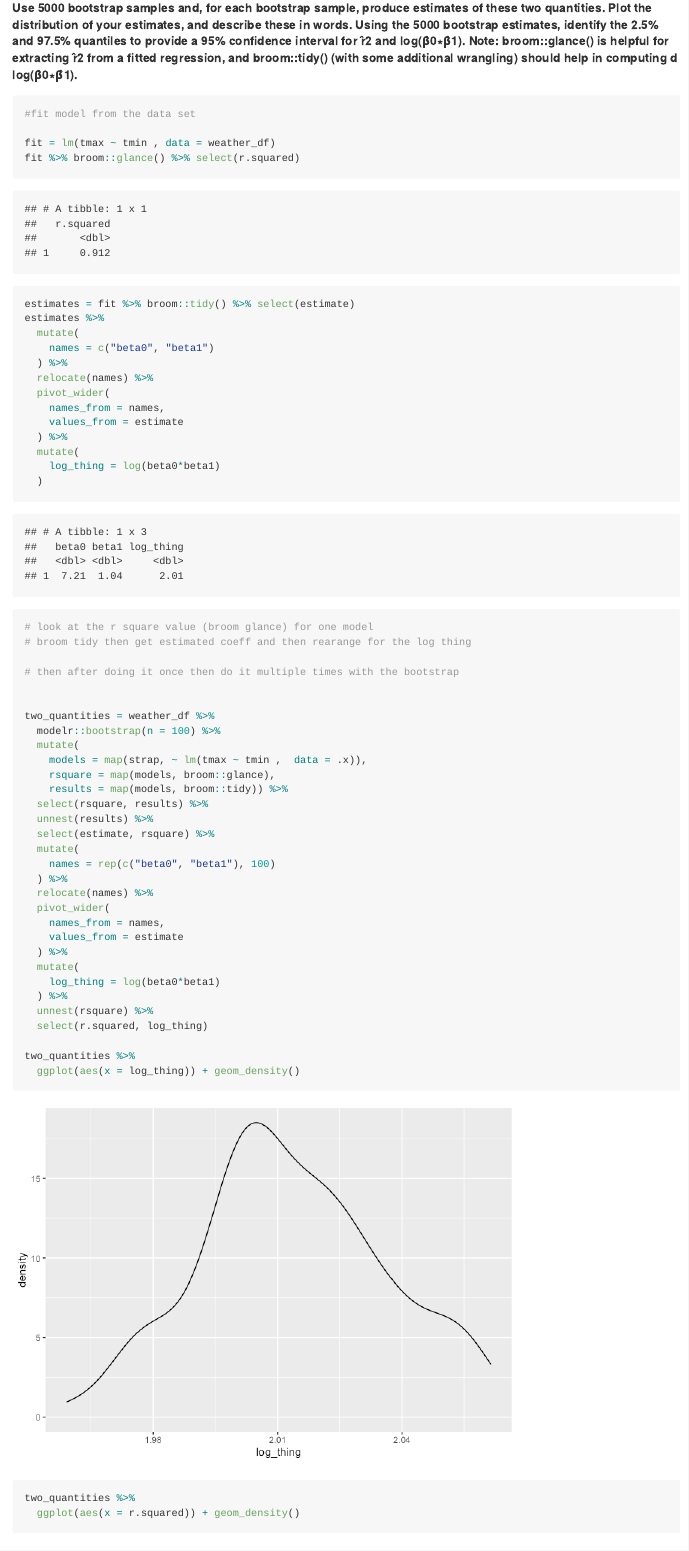
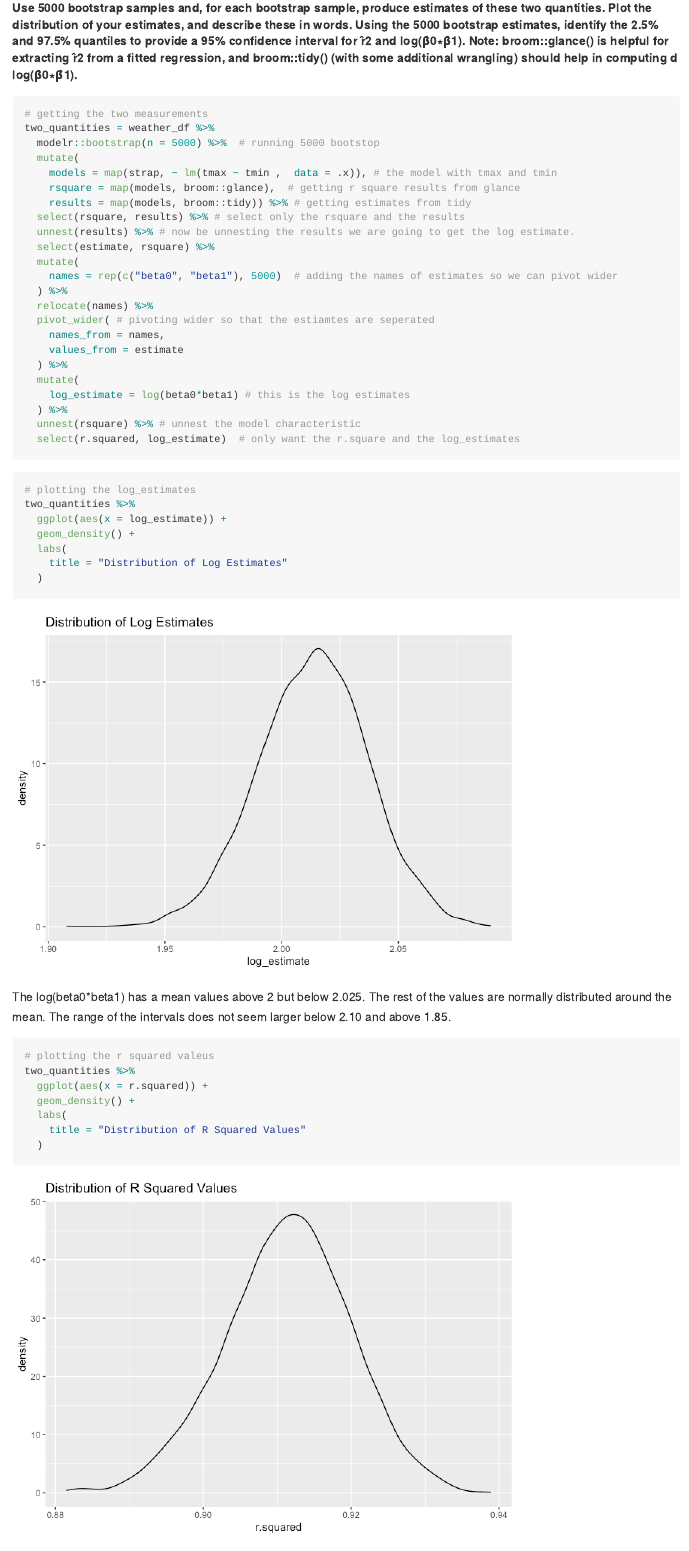
Before and after one commit to amypitts01/p8105_hw6_ajp2257, an R Markdown document (p8105_hw6_ajp2257.Rmd): the page in a window 1100 px wide, from 10620 px down before the commit and from 10430 px down after it, so that both start at the same text. The pictures show the output file p8105_hw6_ajp2257.md that the author committed with the source, drawn offline in the style of GitHub.

Commit message:
adding descriptions to question 3 and comments

````diff
--- a/p8105_hw6_ajp2257.Rmd
+++ b/p8105_hw6_ajp2257.Rmd
@@ -291,55 +291,52 @@ weather_df =
 ##### Use 5000 bootstrap samples and, for each bootstrap sample, produce estimates of these two quantities. Plot the distribution of your estimates, and describe these in words. Using the 5000 bootstrap estimates, identify the 2.5% and 97.5% quantiles to provide a 95% confidence interval for r̂2 and log(β̂0∗β̂1). Note: broom::glance() is helpful for extracting r̂2 from a fitted regression, and broom::tidy() (with some additional wrangling) should help in computing d log(β̂0∗β̂1).
 
 ```{r}
-#fit model from the data set
-
-fit = lm(tmax ~ tmin , data = weather_df)
-fit %>% broom::glance() %>% select(r.squared)
-estimates = fit %>% broom::tidy() %>% select(estimate)
-estimates %>%
+# getting the two measurements
+two_quantities = weather_df %>%
+  modelr::bootstrap(n = 5000) %>%  # running 5000 bootstop
   mutate(
-    names = c("beta0", "beta1")
+    models = map(strap, ~ lm(tmax ~ tmin ,  data = .x)), # the model with tmax and tmin
+    rsquare = map(models, broom::glance),  # getting r square results from glance
+    results = map(models, broom::tidy)) %>% # getting estimates from tidy
+  select(rsquare, results) %>% # select only the rsquare and the results
+  unnest(results) %>% # now be unnesting the results we are going to get the log estimate.
+  select(estimate, rsquare) %>%
+  mutate(
+    names = rep(c("beta0", "beta1"), 5000)  # adding the names of estimates so we can pivot wider
   ) %>%
   relocate(names) %>%
-  pivot_wider(
+  pivot_wider( # pivoting wider so that the estiamtes are seperated
     names_from = names,
     values_from = estimate
   ) %>%
   mutate(
-    log_thing = log(beta0*beta1)
+    log_estimate = log(beta0*beta1) # this is the log estimates
+  ) %>%
+  unnest(rsquare) %>% # unnest the model characteristic
+  select(r.squared, log_estimate)  # only want the r.square and the log_estimates
+
+```
+
+
+```{r}
+# plotting the log_estimates
+two_quantities %>%
+  ggplot(aes(x = log_estimate)) +
+  geom_density() +
+  labs(
+    title = "Distribution of Log Estimates"
   )
 
+```
 
-# look at the r square value (broom glance) for one model
-# broom tidy then get estimated coeff and then rearange for the log thing
-
-# then after doing it once then do it multiple times with the bootstrap
+The log(beta0*beta1) has a mean values above 2 but below 2.025. The rest of the values are normally distributed around the mean. The range of the intervals does not seem larger below 2.10 and above 1.85.
 
 
-two_quantities = weather_df %>%
-  modelr::bootstrap(n = 100) %>%
-  mutate(
-    models = map(strap, ~ lm(tmax ~ tmin ,  data = .x)),
-    rsquare = map(models, broom::glance),
-    results = map(models, broom::tidy)) %>%
-  select(rsquare, results) %>%
-  unnest(results) %>%
-  select(estimate, rsquare) %>%
-  mutate(
-    names = rep(c("beta0", "beta1"), 100)
-  ) %>%
-  relocate(names) %>%
-  pivot_wider(
-    names_from = names,
-    values_from = estimate
-  ) %>%
-  mutate(
-    log_thing = log(beta0*beta1)
-  ) %>%
-  unnest(rsquare) %>%
-  select(r.squared, log_thing)
 
+```{r}
+# plotting the r squared valeus
 two_quantities %>%
-  ggplot(aes(x = log_thing)) + geom_density()
-two_quantities %>%
-  ggplot(aes(x = r.squared)) + geom_density()
+  ggplot(aes(x = r.squared)) +
+  geom_density() +
+  labs(
+    title = "Distribution of R Squared Values"
````
Also changed, not shown: p8105_hw6_ajp2257.md, p8105_hw6_ajp2257_files/figure-gfm/unnamed-chunk-10-1.png, p8105_hw6_ajp2257_files/figure-gfm/unnamed-chunk-13-1.png (added), p8105_hw6_ajp2257_files/figure-gfm/unnamed-chunk-14-1.png (added), p8105_hw6_ajp2257.Rmd (21 more changed lines).
